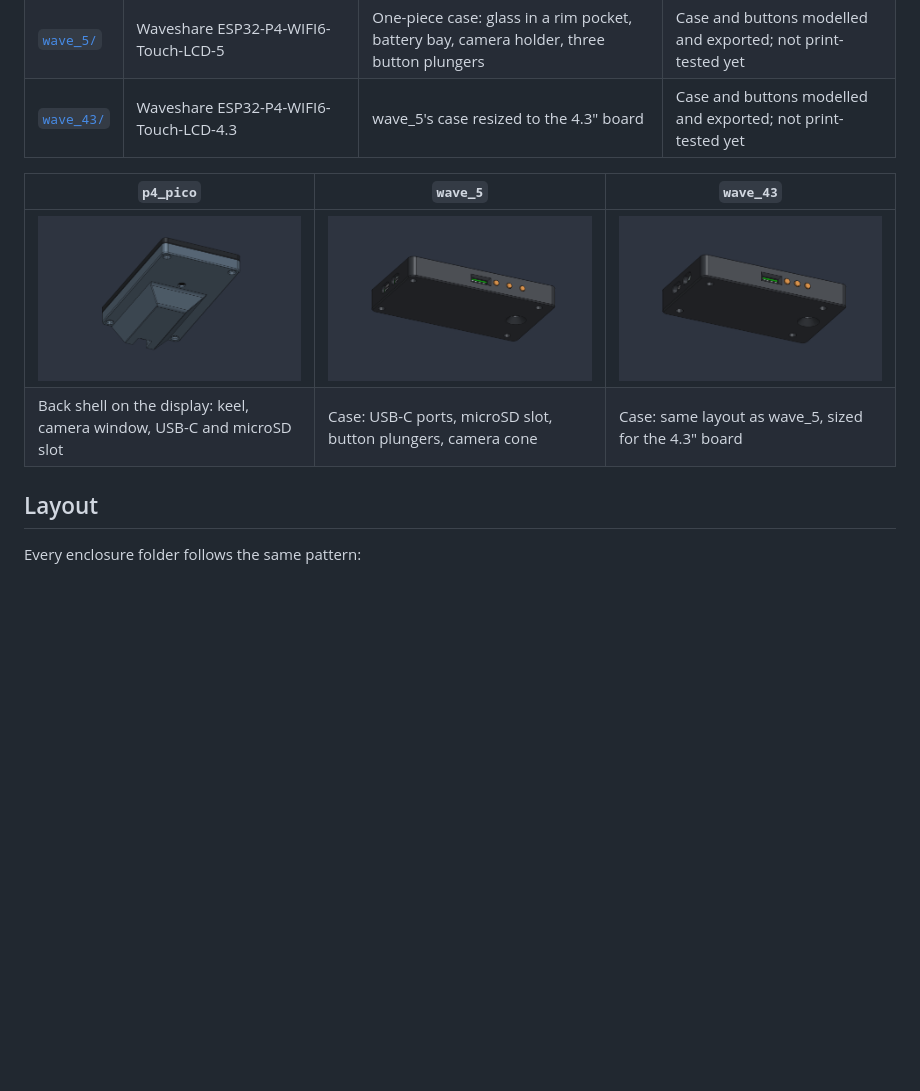
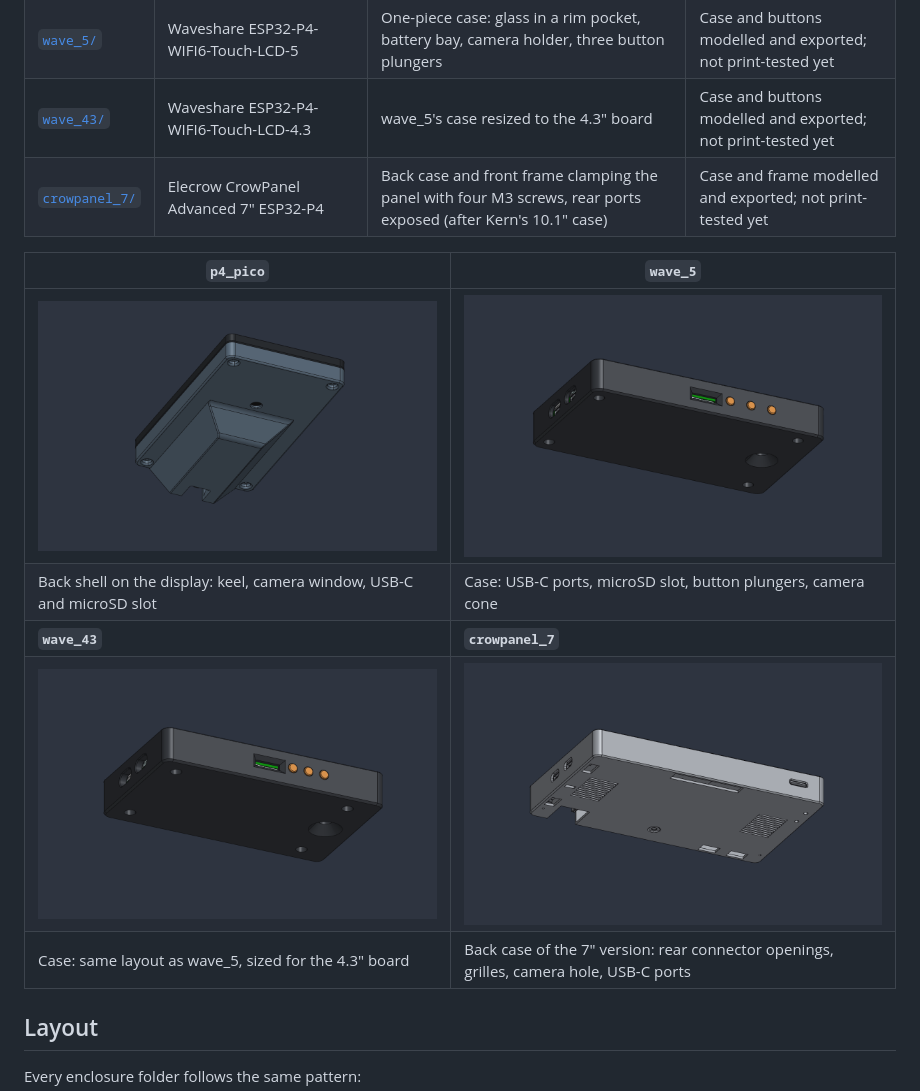
Before and after one commit to odudex/P4Enclosures, a Markdown page: README.md, the part around the change. Drawn GitHub-style; pictures changed too: crowpanel_7/images/assembly.png (added); blank space fills up the shorter version.

```diff
--- a/README.md
+++ b/README.md
@@ -13,11 +13,15 @@ print-ready exports and a README describing the part.
 | [`p4_pico/`](p4_pico/README.md) | ESP32-P4-Pico with a 5" DSI touch display (050-DSI-TOUCH-A) | Back shell screwed to the display's corner standoffs; the board sits in a keel | Printed and tested |
 | [`wave_5/`](wave_5/README.md) | Waveshare ESP32-P4-WIFI6-Touch-LCD-5 | One-piece case: glass in a rim pocket, battery bay, camera holder, three button plungers | Case and buttons modelled and exported; not print-tested yet |
 | [`wave_43/`](wave_43/README.md) | Waveshare ESP32-P4-WIFI6-Touch-LCD-4.3 | wave_5's case resized to the 4.3" board | Case and buttons modelled and exported; not print-tested yet |
+| [`crowpanel_7/`](crowpanel_7/README.md) | Elecrow CrowPanel Advanced 7" ESP32-P4 | Back case and front frame clamping the panel with four M3 screws, rear ports exposed (after Kern's 10.1" case) | Case and frame modelled and exported; not print-tested yet |
 
-| `p4_pico` | `wave_5` | `wave_43` |
-|---|---|---|
-| ![p4_pico assembly seen from behind](p4_pico/images/assembly.png) | ![wave_5 assembly seen from behind](wave_5/images/assembly.png) | ![wave_43 assembly seen from behind](wave_43/images/assembly.png) |
-| Back shell on the display: keel, camera window, USB-C and microSD slot | Case: USB-C ports, microSD slot, button plungers, camera cone | Case: same layout as wave_5, sized for the 4.3" board |
+| `p4_pico` | `wave_5` |
+|---|---|
+| ![p4_pico assembly seen from behind](p4_pico/images/assembly.png) | ![wave_5 assembly seen from behind](wave_5/images/assembly.png) |
+| Back shell on the display: keel, camera window, USB-C and microSD slot | Case: USB-C ports, microSD slot, button plungers, camera cone |
+| **`wave_43`** | **`crowpanel_7`** |
+| ![wave_43 assembly seen from behind](wave_43/images/assembly.png) | ![crowpanel_7 assembly seen from behind](crowpanel_7/images/assembly.png) |
+| Case: same layout as wave_5, sized for the 4.3" board | Back case of the 7" version: rear connector openings, grilles, camera hole, USB-C ports |
 
 ## Layout
 
```
Also changed, not shown: crowpanel_7/README.md (added, +84 -0 lines), 5 other files.
